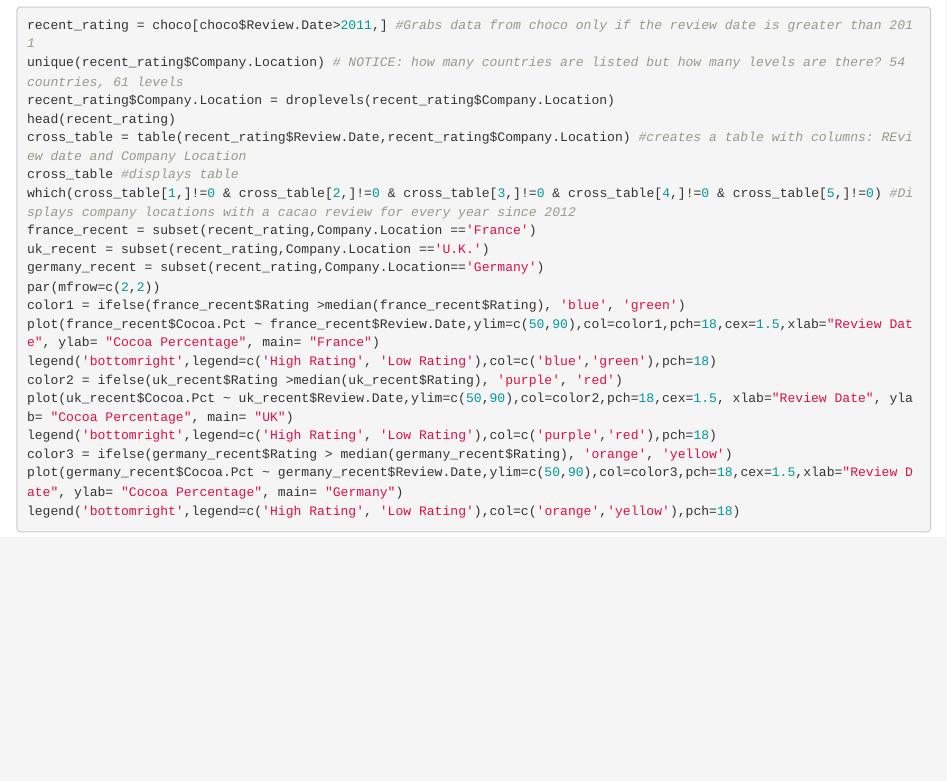
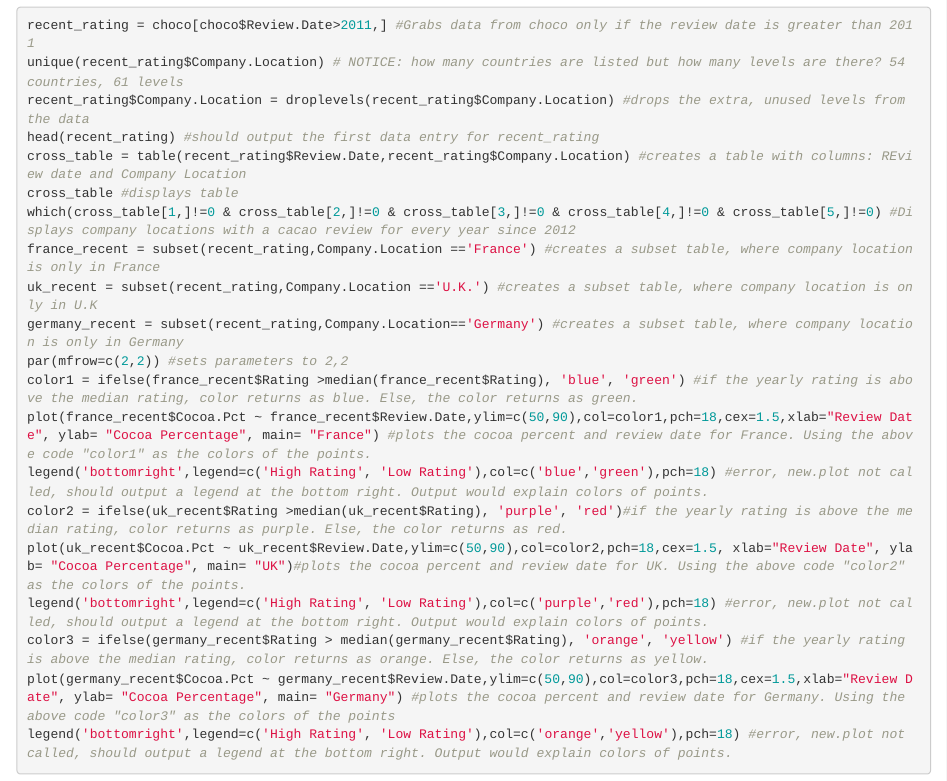
Before and after one commit to Kenneh7/ds202_lab3, an R Markdown document (team.Rmd): the page in a window 1100 px wide, from 120 px down. Rendered offline with R 4.5, knitr and Pandoc, with nearby package versions.

Commit message:
finished comments for code

````diff
--- a/team.Rmd
+++ b/team.Rmd
@@ -7,22 +7,22 @@ output: html_document
 ```{r, eval=FALSE}
 recent_rating = choco[choco$Review.Date>2011,] #Grabs data from choco only if the review date is greater than 2011
 unique(recent_rating$Company.Location) # NOTICE: how many countries are listed but how many levels are there? 54 countries, 61 levels
-recent_rating$Company.Location = droplevels(recent_rating$Company.Location)
-head(recent_rating)
+recent_rating$Company.Location = droplevels(recent_rating$Company.Location) #drops the extra, unused levels from the data
+head(recent_rating) #should output the first data entry for recent_rating
 cross_table = table(recent_rating$Review.Date,recent_rating$Company.Location) #creates a table with columns: REview date and Company Location
 cross_table #displays table
 which(cross_table[1,]!=0 & cross_table[2,]!=0 & cross_table[3,]!=0 & cross_table[4,]!=0 & cross_table[5,]!=0) #Displays company locations with a cacao review for every year since 2012
-france_recent = subset(recent_rating,Company.Location =='France')
-uk_recent = subset(recent_rating,Company.Location =='U.K.')
-germany_recent = subset(recent_rating,Company.Location=='Germany')
-par(mfrow=c(2,2))
-color1 = ifelse(france_recent$Rating >median(france_recent$Rating), 'blue', 'green')
-plot(france_recent$Cocoa.Pct ~ france_recent$Review.Date,ylim=c(50,90),col=color1,pch=18,cex=1.5,xlab="Review Date", ylab= "Cocoa Percentage", main= "France")
-legend('bottomright',legend=c('High Rating', 'Low Rating'),col=c('blue','green'),pch=18)
-color2 = ifelse(uk_recent$Rating >median(uk_recent$Rating), 'purple', 'red')
-plot(uk_recent$Cocoa.Pct ~ uk_recent$Review.Date,ylim=c(50,90),col=color2,pch=18,cex=1.5, xlab="Review Date", ylab= "Cocoa Percentage", main= "UK")
-legend('bottomright',legend=c('High Rating', 'Low Rating'),col=c('purple','red'),pch=18)
-color3 = ifelse(germany_recent$Rating > median(germany_recent$Rating), 'orange', 'yellow')
-plot(germany_recent$Cocoa.Pct ~ germany_recent$Review.Date,ylim=c(50,90),col=color3,pch=18,cex=1.5,xlab="Review Date", ylab= "Cocoa Percentage", main= "Germany")
-legend('bottomright',legend=c('High Rating', 'Low Rating'),col=c('orange','yellow'),pch=18)
+france_recent = subset(recent_rating,Company.Location =='France') #creates a subset table, where company location is only in France
+uk_recent = subset(recent_rating,Company.Location =='U.K.') #creates a subset table, where company location is only in U.K
+germany_recent = subset(recent_rating,Company.Location=='Germany') #creates a subset table, where company location is only in Germany
+par(mfrow=c(2,2)) #sets parameters to 2,2
+color1 = ifelse(france_recent$Rating >median(france_recent$Rating), 'blue', 'green') #if the yearly rating is above the median rating, color returns as blue. Else, the color returns as green.
+plot(france_recent$Cocoa.Pct ~ france_recent$Review.Date,ylim=c(50,90),col=color1,pch=18,cex=1.5,xlab="Review Date", ylab= "Cocoa Percentage", main= "France") #plots the cocoa percent and review date for France. Using the above code "color1" as the colors of the points.
+legend('bottomright',legend=c('High Rating', 'Low Rating'),col=c('blue','green'),pch=18) #error, new.plot not called, should output a legend at the bottom right. Output would explain colors of points.
+color2 = ifelse(uk_recent$Rating >median(uk_recent$Rating), 'purple', 'red')#if the yearly rating is above the median rating, color returns as purple. Else, the color returns as red.
+plot(uk_recent$Cocoa.Pct ~ uk_recent$Review.Date,ylim=c(50,90),col=color2,pch=18,cex=1.5, xlab="Review Date", ylab= "Cocoa Percentage", main= "UK")#plots the cocoa percent and review date for UK. Using the above code "color2" as the colors of the points.
+legend('bottomright',legend=c('High Rating', 'Low Rating'),col=c('purple','red'),pch=18) #error, new.plot not called, should output a legend at the bottom right. Output would explain colors of points.
+color3 = ifelse(germany_recent$Rating > median(germany_recent$Rating), 'orange', 'yellow') #if the yearly rating is above the median rating, color returns as orange. Else, the color returns as yellow.
+plot(germany_recent$Cocoa.Pct ~ germany_recent$Review.Date,ylim=c(50,90),col=color3,pch=18,cex=1.5,xlab="Review Date", ylab= "Cocoa Percentage", main= "Germany") #plots the cocoa percent and review date for Germany. Using the above code "color3" as the colors of the points
+legend('bottomright',legend=c('High Rating', 'Low Rating'),col=c('orange','yellow'),pch=18) #error, new.plot not called, should output a legend at the bottom right. Output would explain colors of points.
 ```
````
